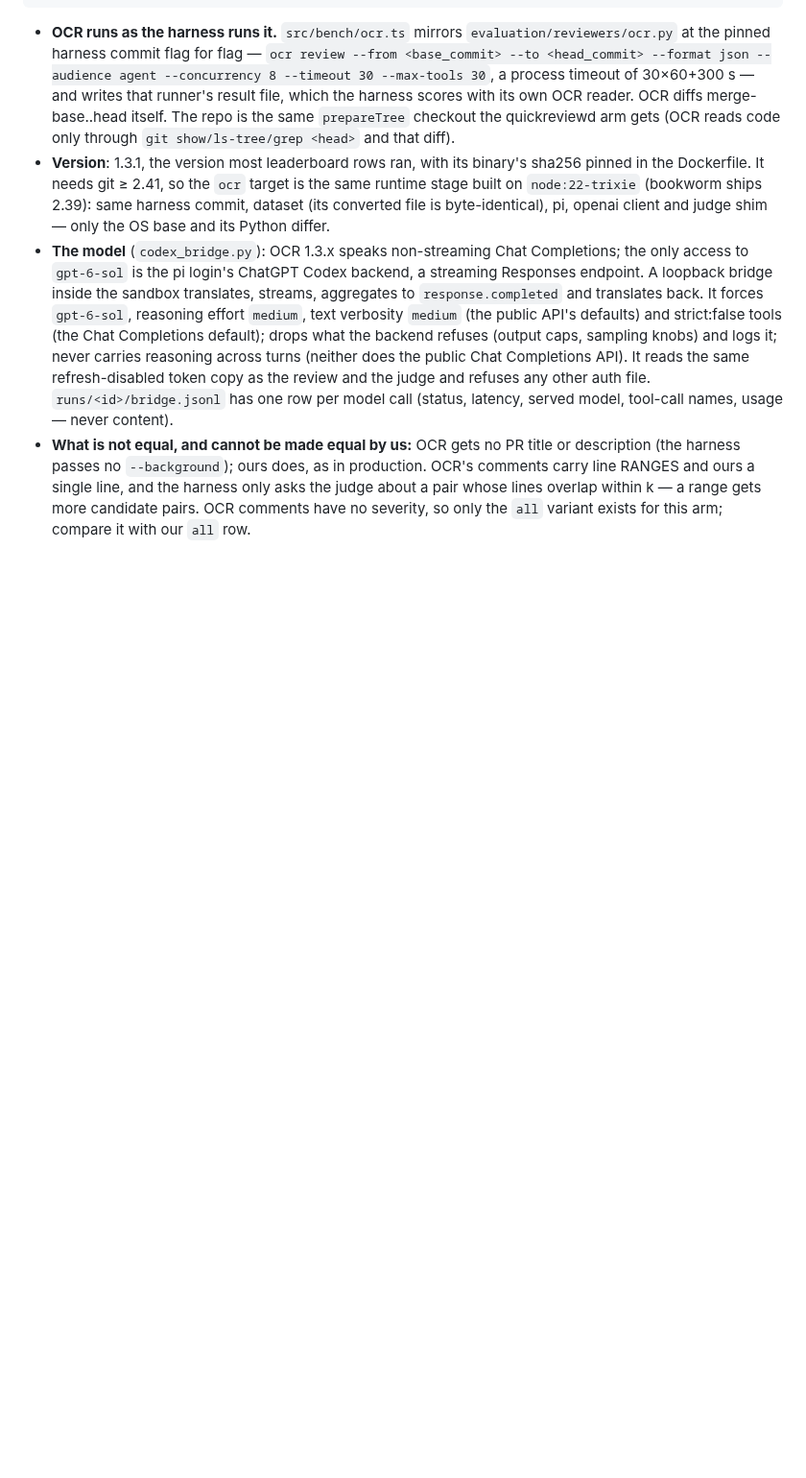
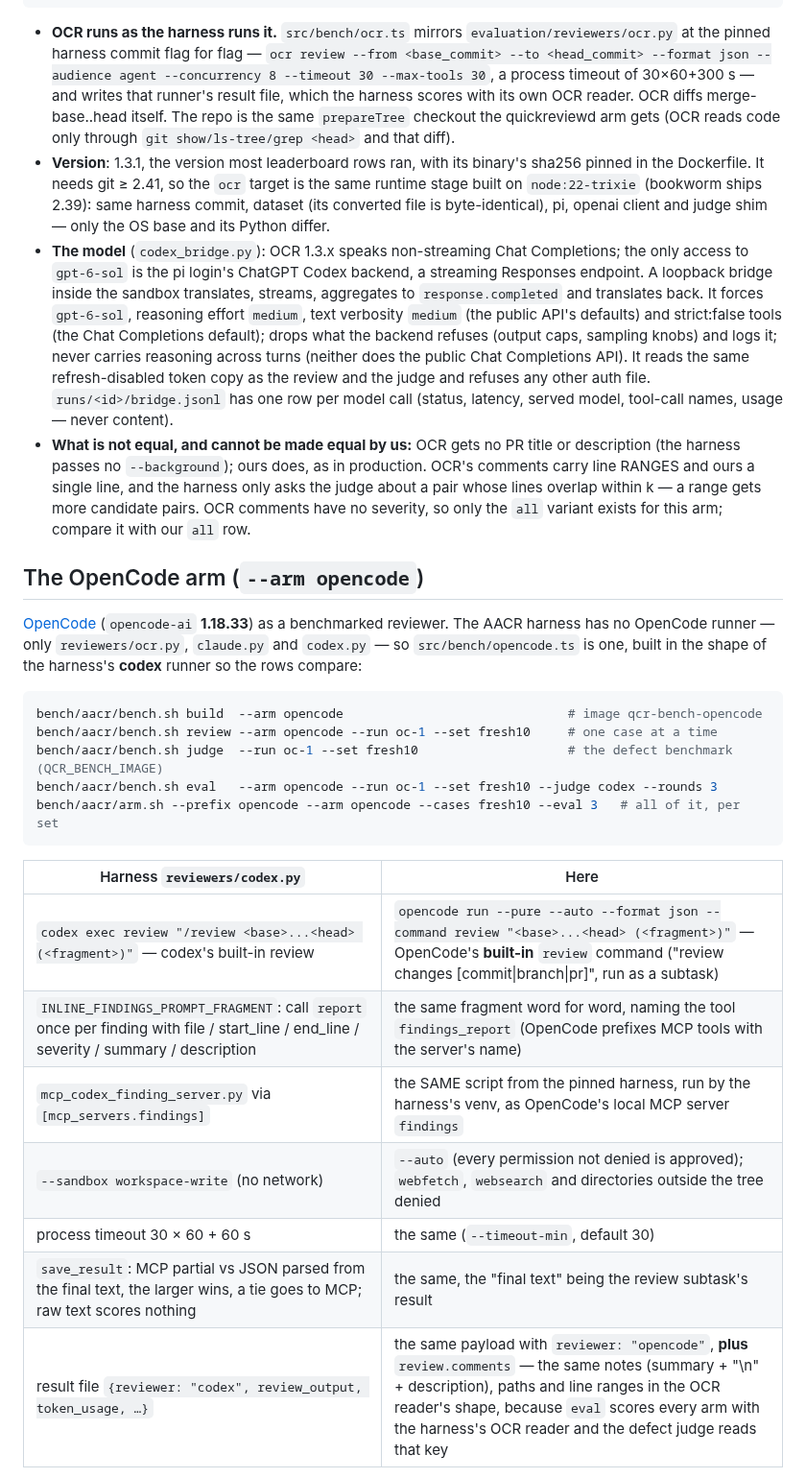
Before and after one commit to quickchatai/quickreview, a Markdown page: bench/aacr/README.md, the part around one of its changes. Shown at 96% size. Drawn GitHub-style; blank space fills up the shorter version.

````diff
--- a/bench/aacr/README.md
+++ b/bench/aacr/README.md
@@ -297,3 +297,28 @@ bench/aacr/bench.sh eval   --arm ocr --run ocr-1 --judge codex --rounds 3
   range gets more candidate pairs. OCR comments have no severity, so only the
   `all` variant exists for this arm; compare it with our `all` row.
 
+## The OpenCode arm (`--arm opencode`)
+
+[OpenCode](https://opencode.ai) (`opencode-ai` **1.18.33**) as a benchmarked
+reviewer. The AACR harness has no OpenCode runner — only `reviewers/ocr.py`,
+`claude.py` and `codex.py` — so `src/bench/opencode.ts` is one, built in the
+shape of the harness's **codex** runner so the rows compare:
+
+```sh
+bench/aacr/bench.sh build  --arm opencode                              # image qcr-bench-opencode
+bench/aacr/bench.sh review --arm opencode --run oc-1 --set fresh10     # one case at a time
+bench/aacr/bench.sh judge  --run oc-1 --set fresh10                    # the defect benchmark (QCR_BENCH_IMAGE)
+bench/aacr/bench.sh eval   --arm opencode --run oc-1 --set fresh10 --judge codex --rounds 3
+bench/aacr/arm.sh --prefix opencode --arm opencode --cases fresh10 --eval 3   # all of it, per set
+```
+
+| Harness `reviewers/codex.py` | Here |
+|---|---|
+| `codex exec review "/review <base>...<head> (<fragment>)"` — codex's built-in review | `opencode run --pure --auto --format json --command review "<base>...<head> (<fragment>)"` — OpenCode's **built-in** `review` command ("review changes [commit\|branch\|pr]", run as a subtask) |
+| `INLINE_FINDINGS_PROMPT_FRAGMENT`: call `report` once per finding with file / start_line / end_line / severity / summary / description | the same fragment word for word, naming the tool `findings_report` (OpenCode prefixes MCP tools with the server's name) |
+| `mcp_codex_finding_server.py` via `[mcp_servers.findings]` | the SAME script from the pinned harness, run by the harness's venv, as OpenCode's local MCP server `findings` |
+| `--sandbox workspace-write` (no network) | `--auto` (every permission not denied is approved); `webfetch`, `websearch` and directories outside the tree denied |
+| process timeout 30 × 60 + 60 s | the same (`--timeout-min`, default 30) |
+| `save_result`: MCP partial vs JSON parsed from the final text, the larger wins, a tie goes to MCP; raw text scores nothing | the same, the "final text" being the review subtask's result |
+| result file `{reviewer: "codex", review_output, token_usage, …}` | the same payload with `reviewer: "opencode"`, **plus** `review.comments` — the same notes (summary + "\n" + description), paths and line ranges in the OCR reader's shape, because `eval` scores every arm with the harness's OCR reader and the defect judge reads that key |
+
````
Also changed, not shown: other parts of bench/aacr/README.md (+44 -2 lines).
